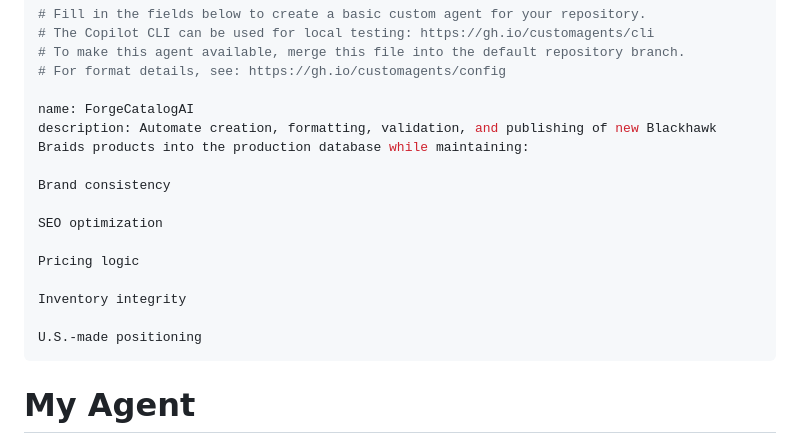
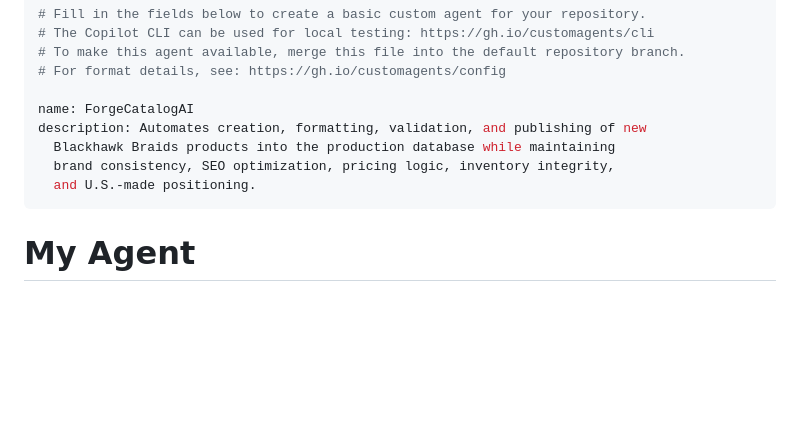
Before and after one commit to BlackhawkBraids/.github, a Markdown page: .github/agents/forgecatalogai.agent.md, the part around the change. GitHub-like rendering; blank space fills up the shorter version.

Commit message:
Refine description of ForgeCatalogAI agent
Updated description for ForgeCatalogAI agent to be more concise.

```diff
--- a/.github/agents/forgecatalogai.agent.md
+++ b/.github/agents/forgecatalogai.agent.md
@@ -5,17 +5,10 @@
 # For format details, see: https://gh.io/customagents/config
 
 name: ForgeCatalogAI
-description: Automate creation, formatting, validation, and publishing of new Blackhawk Braids products into the production database while maintaining:
-
-Brand consistency
-
-SEO optimization
-
-Pricing logic
-
-Inventory integrity
-
-U.S.-made positioning
+description: Automates creation, formatting, validation, and publishing of new
+  Blackhawk Braids products into the production database while maintaining
+  brand consistency, SEO optimization, pricing logic, inventory integrity,
+  and U.S.-made positioning.
 ---
 
 # My Agent
```
